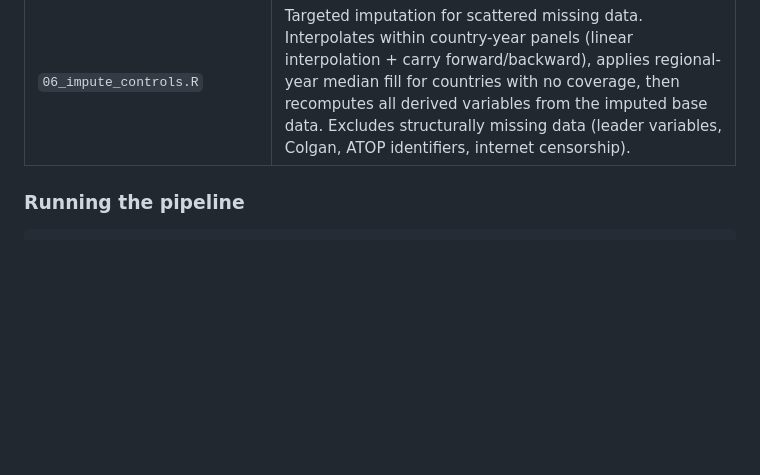
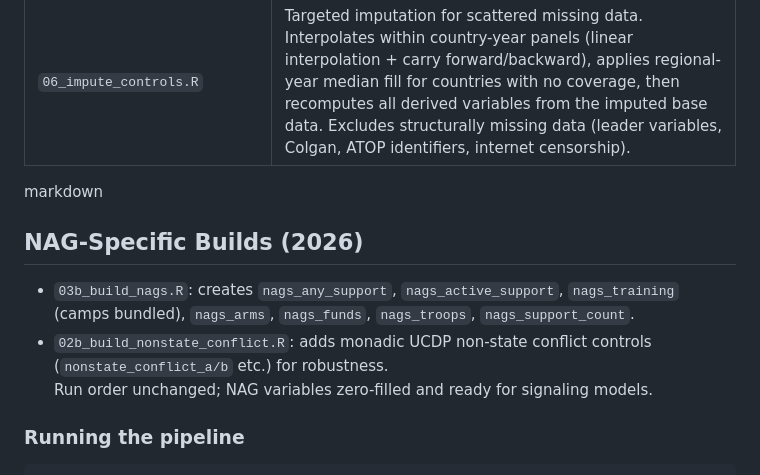
Before and after one commit to tomhanna-uh/grave_d_data2026, a Markdown page: README.md, the part around the change. GitHub-like rendering; blank space fills up the shorter version.

````diff
--- a/README.md
+++ b/README.md
@@ -183,6 +183,12 @@ run sequentially:
 | `05_build_master.R` | Assemble final dataset: merge all intermediates, compute revisionist potential (Z-score composite of ideology, democratic constraint, and ideological extremity), derive conflict and religion distance variables, and export. Produces both `GRAVE_D_Master.csv` and `GRAVE_D_Master_with_Leaders.csv` (with Side B leader data). |
 | `06_impute_controls.R` | Targeted imputation for scattered missing data. Interpolates within country-year panels (linear interpolation + carry forward/backward), applies regional-year median fill for countries with no coverage, then recomputes all derived variables from the imputed base data. Excludes structurally missing data (leader variables, Colgan, ATOP identifiers, internet censorship). |
 
+markdown
+## NAG-Specific Builds (2026)
+- `03b_build_nags.R`: creates `nags_any_support`, `nags_active_support`, `nags_training` (camps bundled), `nags_arms`, `nags_funds`, `nags_troops`, `nags_support_count`.
+- `02b_build_nonstate_conflict.R`: adds monadic UCDP non-state conflict controls (`nonstate_conflict_a/b` etc.) for robustness.
+Run order unchanged; NAG variables zero-filled and ready for signaling models.
+
 ### Running the pipeline
 
 ```r
````
